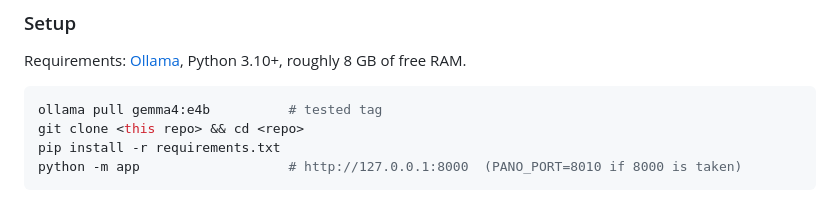
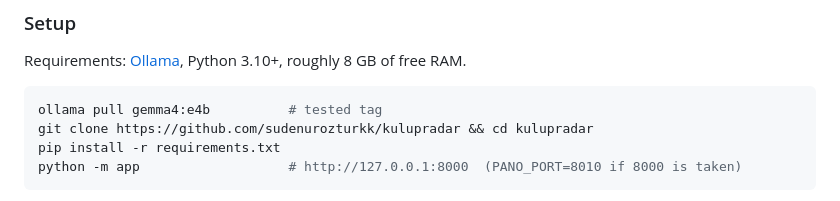
Before and after one commit to sudenurozturkk/kulupos, a Markdown page: README.md, the part around the change. Drawn GitHub-style.

Commit message:
README clone URL; rewrite DURUM.md from current code
Co-Authored-By: Claude Sonnet 5.5 <noreply@anthropic.com>

````diff
--- a/README.md
+++ b/README.md
@@ -81,7 +81,7 @@ Requirements: [Ollama](https://ollama.com/download), Python 3.10+, roughly 8 GB
 
 ```bash
 ollama pull gemma4:e4b          # tested tag
-git clone <this repo> && cd <repo>
+git clone https://github.com/sudenurozturkk/kulupradar && cd kulupradar
 pip install -r requirements.txt
 python -m app                   # http://127.0.0.1:8000  (PANO_PORT=8010 if 8000 is taken)
 ```
````
Also changed, not shown: DURUM.md (+39 -57 lines).
